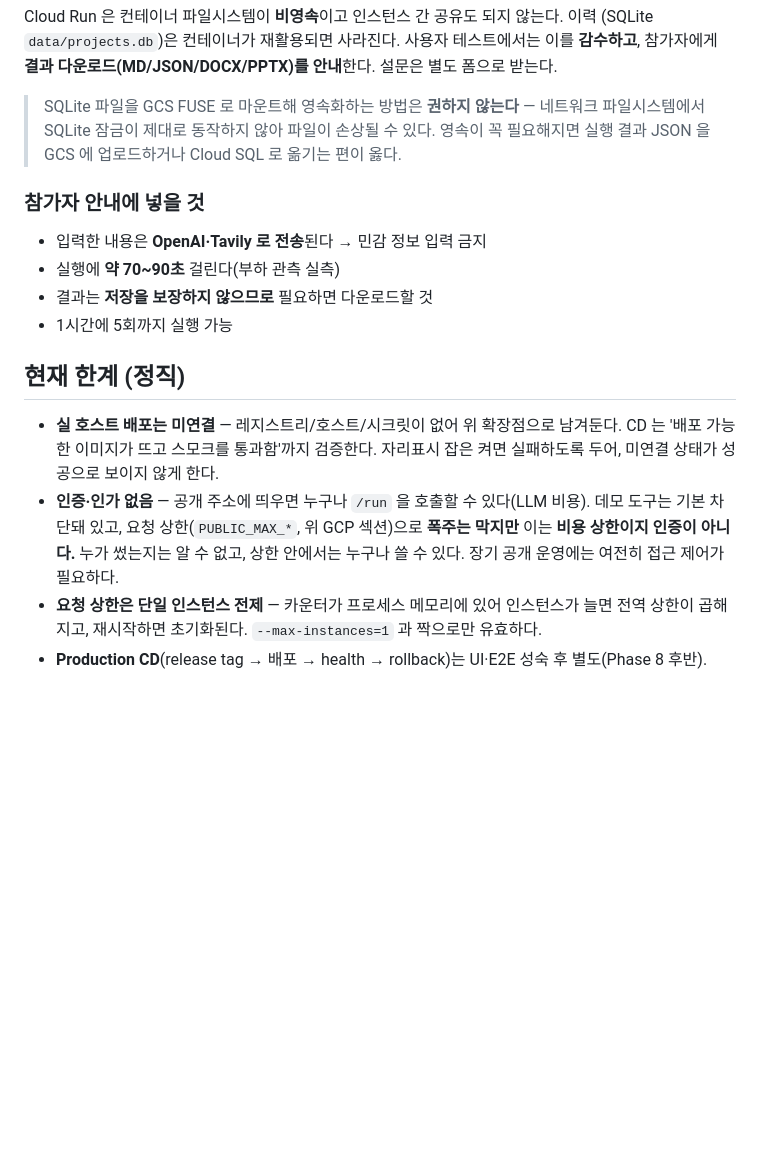
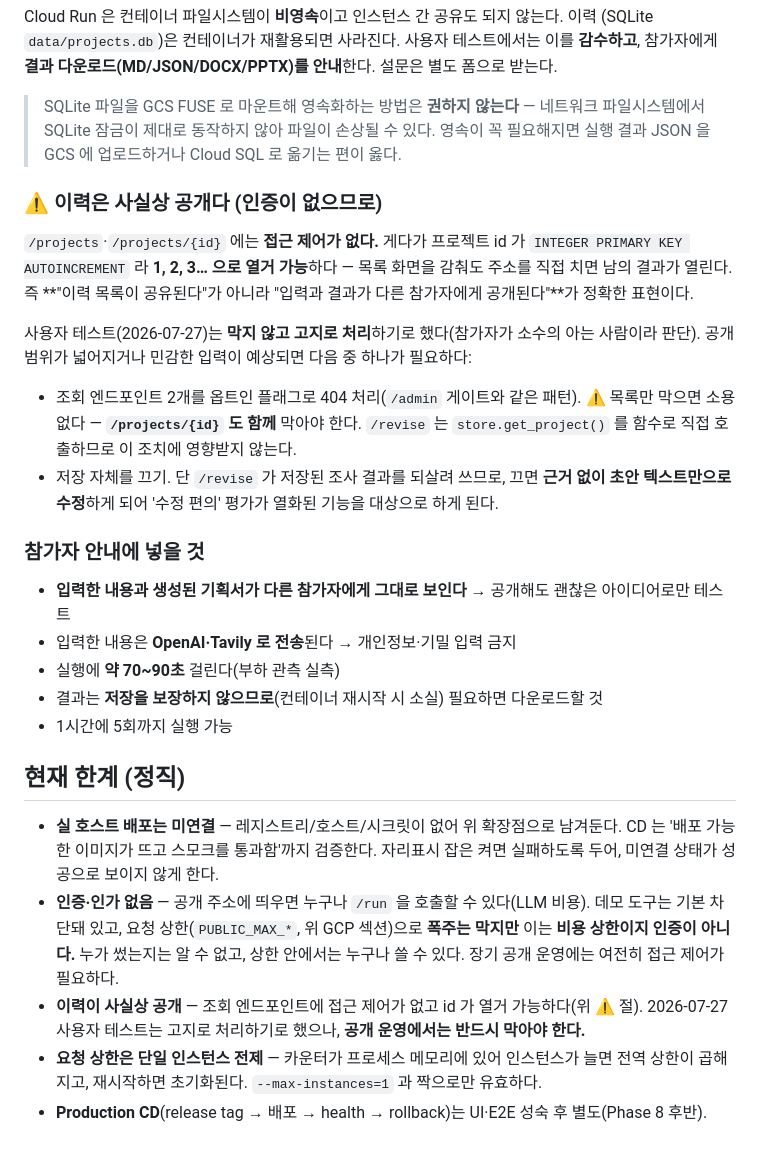
Before and after one commit to woojinwoojin/AI-Service-Planning-Multi-Agent, a Markdown page: DEPLOY.md, the part around the change. Drawn GitHub-style; blank space fills up the shorter version.

Commit message:
docs(deploy): 이력이 사실상 공개임을 명시 + 참가자 안내 문구 보강
id 가 AUTOINCREMENT 라 목록을 감춰도 /projects/{id} 로 열거 가능하다. '목록이 공유된다'가 아니라 '입력과 결과가 공개된다'가 정확한 표현. 사용자 테스트는 고지로 처리하기로 했고(사용자 결정), 막아야 할 때의 선택지 2개와 각각의 대가도 함께 적었다.

Co-Authored-By: Claude Opus 5 (1M context) <noreply@anthropic.com>

```diff
--- a/DEPLOY.md
+++ b/DEPLOY.md
@@ -187,11 +187,28 @@ Cloud Run 은 컨테이너 파일시스템이 **비영속**이고 인스턴스
 > 파일시스템에서 SQLite 잠금이 제대로 동작하지 않아 파일이 손상될 수 있다. 영속이 꼭
 > 필요해지면 실행 결과 JSON 을 GCS 에 업로드하거나 Cloud SQL 로 옮기는 편이 옳다.
 
+### ⚠️ 이력은 사실상 공개다 (인증이 없으므로)
+
+`/projects`·`/projects/{id}` 에는 **접근 제어가 없다.** 게다가 프로젝트 id 가
+`INTEGER PRIMARY KEY AUTOINCREMENT` 라 **1, 2, 3… 으로 열거 가능**하다 — 목록 화면을 감춰도
+주소를 직접 치면 남의 결과가 열린다. 즉 **"이력 목록이 공유된다"가 아니라 "입력과 결과가
+다른 참가자에게 공개된다"**가 정확한 표현이다.
+
+사용자 테스트(2026-07-27)는 **막지 않고 고지로 처리**하기로 했다(참가자가 소수의 아는
+사람이라 판단). 공개 범위가 넓어지거나 민감한 입력이 예상되면 다음 중 하나가 필요하다:
+
+- 조회 엔드포인트 2개를 옵트인 플래그로 404 처리(`/admin` 게이트와 같은 패턴).
+  ⚠️ 목록만 막으면 소용없다 — **`/projects/{id}` 도 함께** 막아야 한다.
+  `/revise` 는 `store.get_project()` 를 함수로 직접 호출하므로 이 조치에 영향받지 않는다.
+- 저장 자체를 끄기. 단 `/revise` 가 저장된 조사 결과를 되살려 쓰므로, 끄면 **근거 없이 초안
+  텍스트만으로 수정**하게 되어 '수정 편의' 평가가 열화된 기능을 대상으로 하게 된다.
+
 ### 참가자 안내에 넣을 것
 
-- 입력한 내용은 **OpenAI·Tavily 로 전송**된다 → 민감 정보 입력 금지
+- **입력한 내용과 생성된 기획서가 다른 참가자에게 그대로 보인다** → 공개해도 괜찮은 아이디어로만 테스트
+- 입력한 내용은 **OpenAI·Tavily 로 전송**된다 → 개인정보·기밀 입력 금지
 - 실행에 **약 70~90초** 걸린다(부하 관측 실측)
-- 결과는 **저장을 보장하지 않으므로** 필요하면 다운로드할 것
+- 결과는 **저장을 보장하지 않으므로**(컨테이너 재시작 시 소실) 필요하면 다운로드할 것
 - 1시간에 5회까지 실행 가능
 
 ## 현재 한계 (정직)
@@ -203,6 +220,8 @@ Cloud Run 은 컨테이너 파일시스템이 **비영속**이고 인스턴스
   기본 차단돼 있고, 요청 상한(`PUBLIC_MAX_*`, 위 GCP 섹션)으로 **폭주는 막지만** 이는
   **비용 상한이지 인증이 아니다.** 누가 썼는지는 알 수 없고, 상한 안에서는 누구나 쓸 수 있다.
   장기 공개 운영에는 여전히 접근 제어가 필요하다.
+- **이력이 사실상 공개** — 조회 엔드포인트에 접근 제어가 없고 id 가 열거 가능하다(위 ⚠️ 절).
+  2026-07-27 사용자 테스트는 고지로 처리하기로 했으나, **공개 운영에서는 반드시 막아야 한다.**
 - **요청 상한은 단일 인스턴스 전제** — 카운터가 프로세스 메모리에 있어 인스턴스가 늘면 전역
   상한이 곱해지고, 재시작하면 초기화된다. `--max-instances=1` 과 짝으로만 유효하다.
 - **Production CD**(release tag → 배포 → health → rollback)는 UI·E2E 성숙 후 별도(Phase 8 후반).
```
